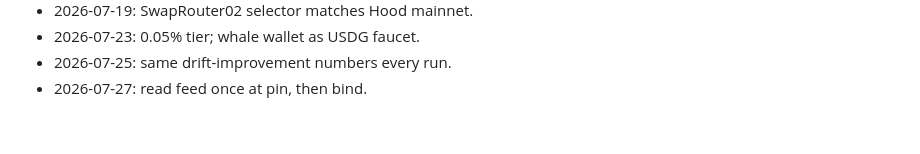
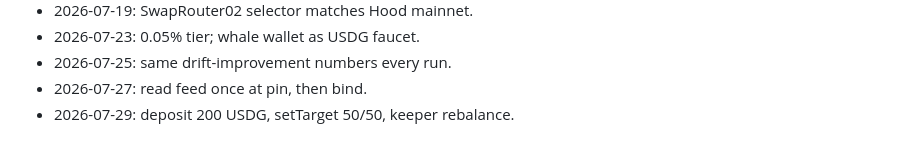
Before and after one commit to AUMZero/aum0, a Markdown page: NOTES.md, the part around the change. Drawn GitHub-style.

Commit message:
fork: keeper flow

```diff
--- a/NOTES.md
+++ b/NOTES.md
@@ -74,3 +74,4 @@
 - 2026-07-23: 0.05% tier; whale wallet as USDG faucet.
 - 2026-07-25: same drift-improvement numbers every run.
 - 2026-07-27: read feed once at pin, then bind.
+- 2026-07-29: deposit 200 USDG, setTarget 50/50, keeper rebalance.
```
